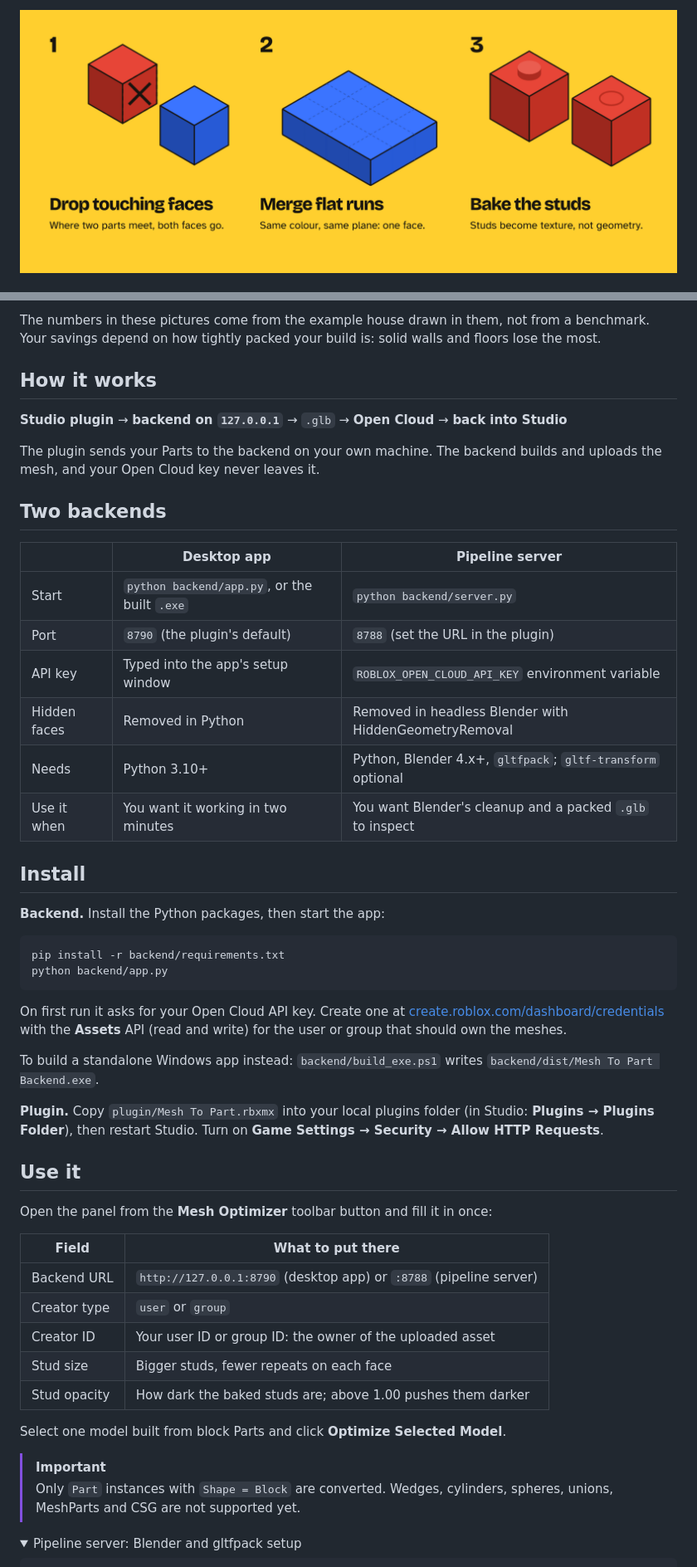
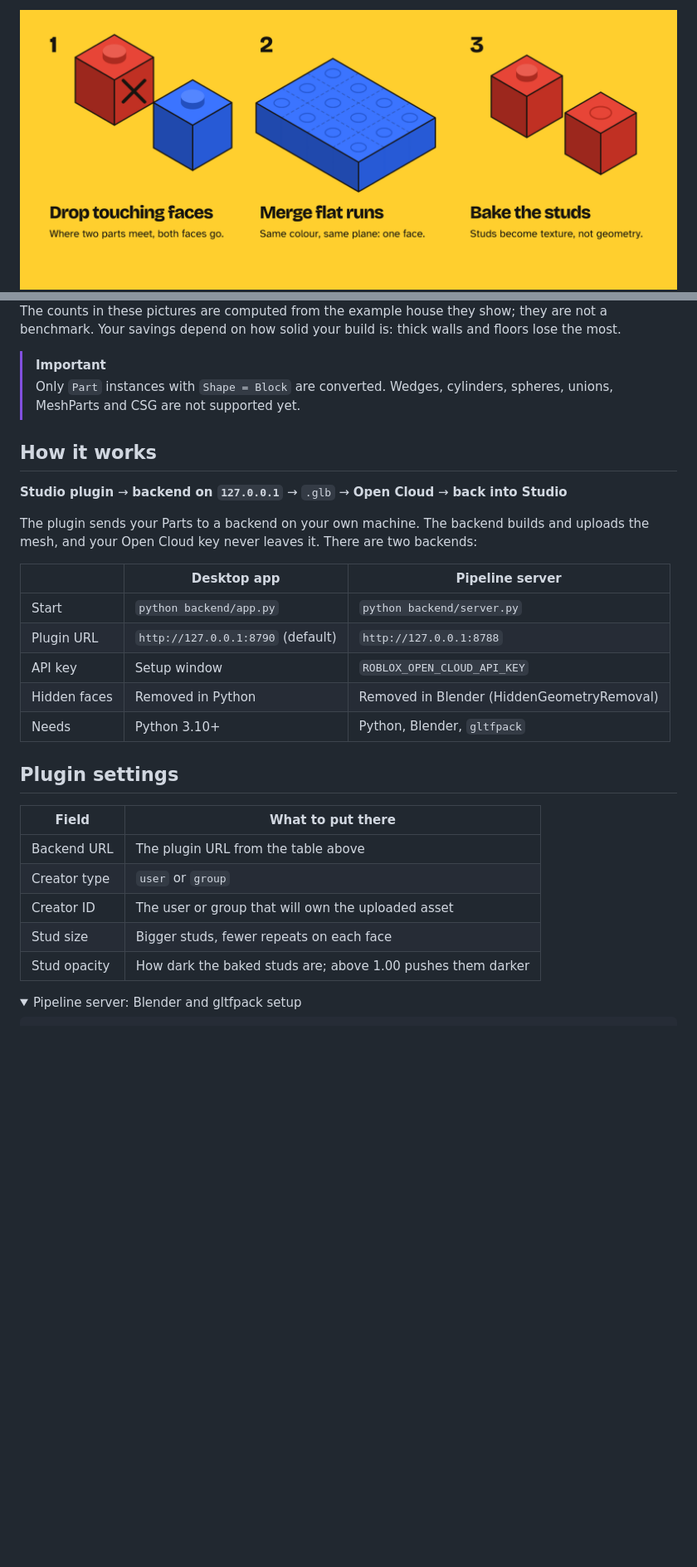
Before and after one commit to 8bitgfx/roblox-part-to-mesh, a Markdown page: README.md, 2 parts joined by grey strips. Shown at 83% size. Drawn GitHub-style; pictures changed too: docs/steps.png; folded sections open; blank space fills up the shorter version.

````diff
--- a/README.md
+++ b/README.md
@@ -34,54 +40,32 @@ Select a model and click **Optimize Selected Model**. The mesh is uploaded as a
 
-The numbers in these pictures come from the example house drawn in them, not from a benchmark. Your savings depend on how tightly packed your build is: solid walls and floors lose the most.
+The counts in these pictures are computed from the example house they show; they are not a benchmark. Your savings depend on how solid your build is: thick walls and floors lose the most.
+
+> [!IMPORTANT]
+> Only `Part` instances with `Shape = Block` are converted. Wedges, cylinders, spheres, unions, MeshParts and CSG are not supported yet.
 
 ## How it works
 
 **Studio plugin** → **backend on `127.0.0.1`** → `.glb` → **Open Cloud** → **back into Studio**
 
-The plugin sends your Parts to the backend on your own machine. The backend builds and uploads the mesh, and your Open Cloud key never leaves it.
-
-## Two backends
+The plugin sends your Parts to a backend on your own machine. The backend builds and uploads the mesh, and your Open Cloud key never leaves it. There are two backends:
 
 | | Desktop app | Pipeline server |
 |---|---|---|
-| Start | `python backend/app.py`, or the built `.exe` | `python backend/server.py` |
-| Port | `8790` (the plugin's default) | `8788` (set the URL in the plugin) |
-| API key | Typed into the app's setup window | `ROBLOX_OPEN_CLOUD_API_KEY` environment variable |
-| Hidden faces | Removed in Python | Removed in headless Blender with HiddenGeometryRemoval |
-| Needs | Python 3.10+ | Python, Blender 4.x+, `gltfpack`; `gltf-transform` optional |
-| Use it when | You want it working in two minutes | You want Blender's cleanup and a packed `.glb` to inspect |
+| Start | `python backend/app.py` | `python backend/server.py` |
+| Plugin URL | `http://127.0.0.1:8790` (default) | `http://127.0.0.1:8788` |
+| API key | Setup window | `ROBLOX_OPEN_CLOUD_API_KEY` |
+| Hidden faces | Removed in Python | Removed in Blender (HiddenGeometryRemoval) |
+| Needs | Python 3.10+ | Python, Blender, `gltfpack` |
 
-## Install
-
-**Backend.** Install the Python packages, then start the app:
-
-```powershell
-pip install -r backend/requirements.txt
-python backend/app.py
-```
-
-On first run it asks for your Open Cloud API key. Create one at [create.roblox.com/dashboard/credentials](https://create.roblox.com/dashboard/credentials) with the **Assets** API (read and write) for the user or group that should own the meshes.
-
-To build a standalone Windows app instead: `backend/build_exe.ps1` writes `backend/dist/Mesh To Part Backend.exe`.
-
-**Plugin.** Copy `plugin/Mesh To Part.rbxmx` into your local plugins folder (in Studio: **Plugins → Plugins Folder**), then restart Studio. Turn on **Game Settings → Security → Allow HTTP Requests**.
-
-## Use it
-
-Open the panel from the **Mesh Optimizer** toolbar button and fill it in once:
+## Plugin settings
 
 | Field | What to put there |
 |---|---|
-| Backend URL | `http://127.0.0.1:8790` (desktop app) or `:8788` (pipeline server) |
+| Backend URL | The plugin URL from the table above |
 | Creator type | `user` or `group` |
-| Creator ID | Your user ID or group ID: the owner of the uploaded asset |
+| Creator ID | The user or group that will own the uploaded asset |
 | Stud size | Bigger studs, fewer repeats on each face |
 | Stud opacity | How dark the baked studs are; above 1.00 pushes them darker |
-
-Select one model built from block Parts and click **Optimize Selected Model**.
-
-> [!IMPORTANT]
-> Only `Part` instances with `Shape = Block` are converted. Wedges, cylinders, spheres, unions, MeshParts and CSG are not supported yet.
 
 <details>
 <summary>Pipeline server: Blender and gltfpack setup</summary>
````
Also changed, not shown: other parts of README.md (+38 -36 lines), backend/README.md (+5 -19 lines), docs/hero-phone.png (added), docs/hero.png, docs/steps-phone.png (added), docs/xray-phone.png (added), docs/xray.png, 14 other files.
